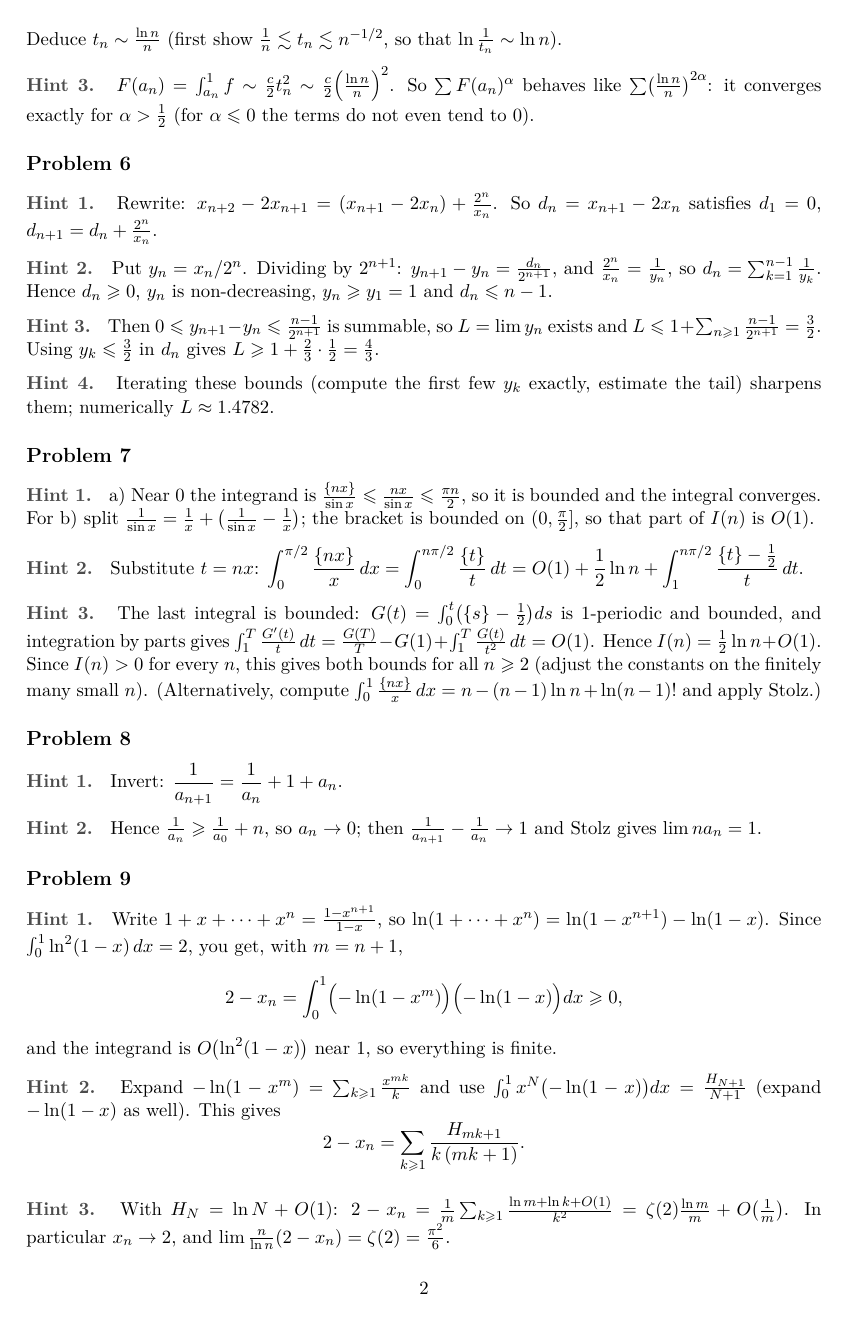
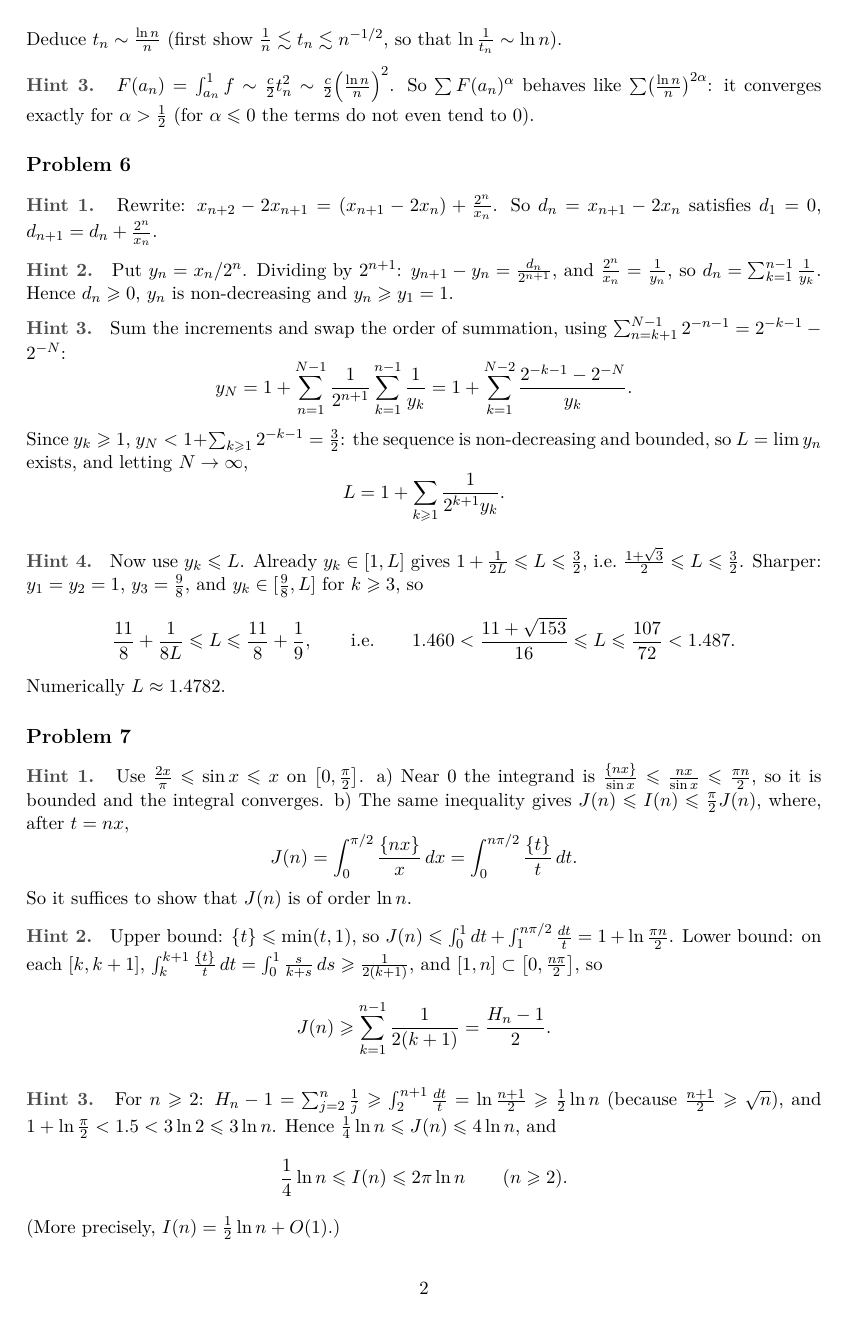
Before and after one commit to NeuroWorknotNeo/Helb, a LaTeX document (hints/tex/Real Analysis/Numerical Sequences and Their Limits/Limits 3, HW.tex): page 2 of 3. Compiled offline with pdfLaTeX.

Commit message:
Limits 3 hints: exact summation identity for HW 6, sine bounds for HW 7
Co-Authored-By: Claude Opus 5.5 <noreply@anthropic.com>
Claude-Session: https://claude.ai/code/session_018dyWHs6WiVYTCcyutYgFVZ

```diff
--- a/hints/tex/Real Analysis/Numerical Sequences and Their Limits/Limits 3, HW.tex
+++ b/hints/tex/Real Analysis/Numerical Sequences and Their Limits/Limits 3, HW.tex
@@ -31,14 +31,24 @@
 
 \problem{6}
 \hint{1} Rewrite: $x_{n+2}-2x_{n+1}=(x_{n+1}-2x_n)+\frac{2^n}{x_n}$. So $d_n=x_{n+1}-2x_n$ satisfies $d_1=0$, $d_{n+1}=d_n+\frac{2^n}{x_n}$.
-\hint{2} Put $y_n=x_n/2^n$. Dividing by $2^{n+1}$: $y_{n+1}-y_n=\frac{d_n}{2^{n+1}}$, and $\frac{2^n}{x_n}=\frac1{y_n}$, so $d_n=\sum_{k=1}^{n-1}\frac1{y_k}$. Hence $d_n\ge0$, $y_n$ is non-decreasing, $y_n\ge y_1=1$ and $d_n\le n-1$.
-\hint{3} Then $0\le y_{n+1}-y_n\le\frac{n-1}{2^{n+1}}$ is summable, so $L=\lim y_n$ exists and $L\le1+\sum_{n\ge1}\frac{n-1}{2^{n+1}}=\frac32$. Using $y_k\le\frac32$ in $d_n$ gives $L\ge1+\frac23\cdot\frac12=\frac43$.
-\hint{4} Iterating these bounds (compute the first few $y_k$ exactly, estimate the tail) sharpens them; numerically $L\approx1.4782$.
+\hint{2} Put $y_n=x_n/2^n$. Dividing by $2^{n+1}$: $y_{n+1}-y_n=\frac{d_n}{2^{n+1}}$, and $\frac{2^n}{x_n}=\frac1{y_n}$, so $d_n=\sum_{k=1}^{n-1}\frac1{y_k}$. Hence $d_n\ge0$, $y_n$ is non-decreasing and $y_n\ge y_1=1$.
+\hint{3} Sum the increments and swap the order of summation, using $\sum_{n=k+1}^{N-1}2^{-n-1}=2^{-k-1}-2^{-N}$:
+\[y_N=1+\sum_{n=1}^{N-1}\frac1{2^{n+1}}\sum_{k=1}^{n-1}\frac1{y_k}=1+\sum_{k=1}^{N-2}\frac{2^{-k-1}-2^{-N}}{y_k}.\]
+Since $y_k\ge1$, $y_N<1+\sum_{k\ge1}2^{-k-1}=\frac32$: the sequence is non-decreasing and bounded, so $L=\lim y_n$ exists, and letting $N\to\infty$,
+\[L=1+\sum_{k\ge1}\frac1{2^{k+1}y_k}.\]
+\hint{4} Now use $y_k\le L$. Already $y_k\in[1,L]$ gives $1+\frac1{2L}\le L\le\frac32$, i.e.\ $\frac{1+\sqrt3}2\le L\le\frac32$. Sharper: $y_1=y_2=1$, $y_3=\frac98$, and $y_k\in[\frac98,L]$ for $k\ge3$, so
+\[\frac{11}8+\frac1{8L}\le L\le\frac{11}8+\frac19,\qquad\text{i.e.}\qquad 1.460<\frac{11+\sqrt{153}}{16}\le L\le\frac{107}{72}<1.487.\]
+Numerically $L\approx1.4782$.
 
 \problem{7}
-\hint{1} a) Near $0$ the integrand is $\frac{\{nx\}}{\sin x}\le\frac{nx}{\sin x}\le\frac{\pi n}2$, so it is bounded and the integral converges. For b) split $\frac1{\sin x}=\frac1x+\bigl(\frac1{\sin x}-\frac1x\bigr)$; the bracket is bounded on $(0,\frac\pi2]$, so that part of $I(n)$ is $O(1)$.
-\hint{2} Substitute $t=nx$: $\displaystyle\int_0^{\pi/2}\frac{\{nx\}}x\,dx=\int_0^{n\pi/2}\frac{\{t\}}t\,dt=O(1)+\frac12\ln n+\int_1^{n\pi/2}\frac{\{t\}-\frac12}t\,dt$.
-\hint{3} The last integral is bounded: $G(t)=\int_0^t\bigl(\{s\}-\frac12\bigr)ds$ is $1$-periodic and bounded, and integration by parts gives $\int_1^T\frac{G'(t)}t\,dt=\frac{G(T)}T-G(1)+\int_1^T\frac{G(t)}{t^2}\,dt=O(1)$. Hence $I(n)=\frac12\ln n+O(1)$. Since $I(n)>0$ for every $n$, this gives both bounds for all $n\ge2$ (adjust the constants on the finitely many small $n$). (Alternatively, compute $\int_0^1\frac{\{nx\}}x\,dx=n-(n-1)\ln n+\ln(n-1)!$ and apply Stolz.)
+\hint{1} Use $\frac{2x}\pi\le\sin x\le x$ on $\bigl[0,\frac\pi2\bigr]$. a) Near $0$ the integrand is $\frac{\{nx\}}{\sin x}\le\frac{nx}{\sin x}\le\frac{\pi n}2$, so it is bounded and the integral converges. b) The same inequality gives $J(n)\le I(n)\le\frac\pi2J(n)$, where, after $t=nx$,
+\[J(n)=\int_0^{\pi/2}\frac{\{nx\}}x\,dx=\int_0^{n\pi/2}\frac{\{t\}}t\,dt.\]
+So it suffices to show that $J(n)$ is of order $\ln n$.
+\hint{2} Upper bound: $\{t\}\le\min(t,1)$, so $J(n)\le\int_0^1dt+\int_1^{n\pi/2}\frac{dt}t=1+\ln\frac{\pi n}2$. Lower bound: on each $[k,k+1]$, $\int_k^{k+1}\frac{\{t\}}t\,dt=\int_0^1\frac s{k+s}\,ds\ge\frac1{2(k+1)}$, and $[1,n]\subset\bigl[0,\frac{n\pi}2\bigr]$, so
+\[J(n)\ge\sum_{k=1}^{n-1}\frac1{2(k+1)}=\frac{H_n-1}2.\]
+\hint{3} For $n\ge2$: $H_n-1=\sum_{j=2}^n\frac1j\ge\int_2^{n+1}\frac{dt}t=\ln\frac{n+1}2\ge\frac12\ln n$ (because $\frac{n+1}2\ge\sqrt n$), and $1+\ln\frac\pi2<1.5<3\ln2\le3\ln n$. Hence $\frac14\ln n\le J(n)\le4\ln n$, and
+\[\frac14\ln n\le I(n)\le2\pi\ln n\qquad(n\ge2).\]
+(More precisely, $I(n)=\frac12\ln n+O(1)$.)
 
 \problem{8}
 \hint{1} Invert: $\dfrac1{a_{n+1}}=\dfrac1{a_n}+1+a_n$.
```
Also changed, not shown: hints/Real Analysis/Numerical Sequences and Their Limits/Limits 3, HW.pdf, hints/Real Analysis/Numerical Sequences and Their Limits/Limits 3.pdf.
